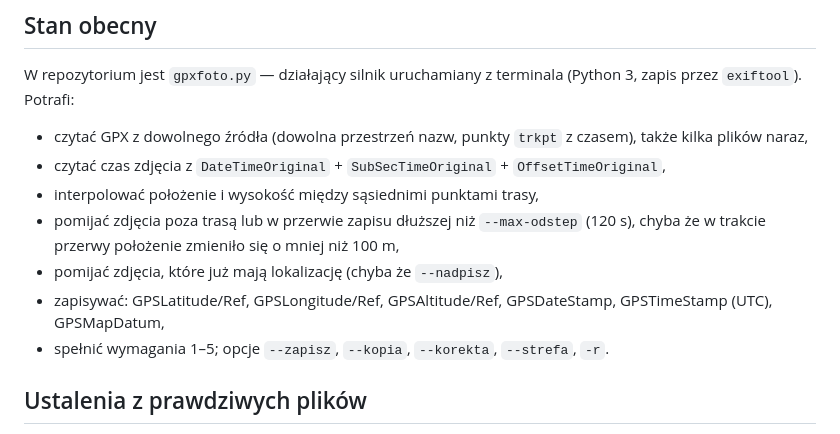
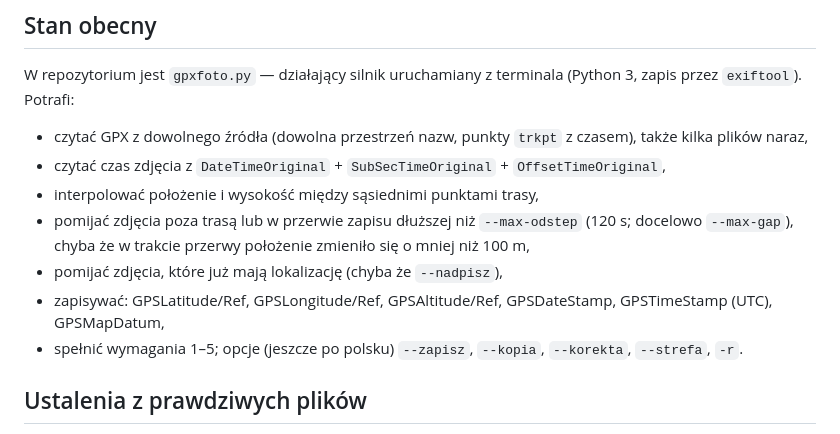
Before and after one commit to TomaszBojanowski/gpxfoto, a Markdown page: PLAN.md, the part around one of its changes. Drawn GitHub-style.

```diff
--- a/PLAN.md
+++ b/PLAN.md
@@ -48,10 +58,10 @@ W repozytorium jest `gpxfoto.py` — działający silnik uruchamiany z terminala
 - czytać GPX z dowolnego źródła (dowolna przestrzeń nazw, punkty `trkpt` z czasem), także kilka plików naraz,
 - czytać czas zdjęcia z `DateTimeOriginal` + `SubSecTimeOriginal` + `OffsetTimeOriginal`,
 - interpolować położenie i wysokość między sąsiednimi punktami trasy,
-- pomijać zdjęcia poza trasą lub w przerwie zapisu dłuższej niż `--max-odstep` (120 s), chyba że w trakcie przerwy położenie zmieniło się o mniej niż 100 m,
+- pomijać zdjęcia poza trasą lub w przerwie zapisu dłuższej niż `--max-odstep` (120 s; docelowo `--max-gap`), chyba że w trakcie przerwy położenie zmieniło się o mniej niż 100 m,
 - pomijać zdjęcia, które już mają lokalizację (chyba że `--nadpisz`),
 - zapisywać: GPSLatitude/Ref, GPSLongitude/Ref, GPSAltitude/Ref, GPSDateStamp, GPSTimeStamp (UTC), GPSMapDatum,
-- spełnić wymagania 1–5; opcje `--zapisz`, `--kopia`, `--korekta`, `--strefa`, `-r`.
+- spełnić wymagania 1–5; opcje (jeszcze po polsku) `--zapisz`, `--kopia`, `--korekta`, `--strefa`, `-r`.
 
 ## Ustalenia z prawdziwych plików
 
```
Also changed, not shown: other parts of PLAN.md (+20 -9 lines).
